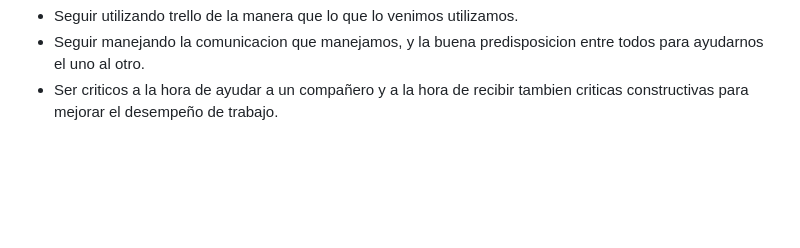
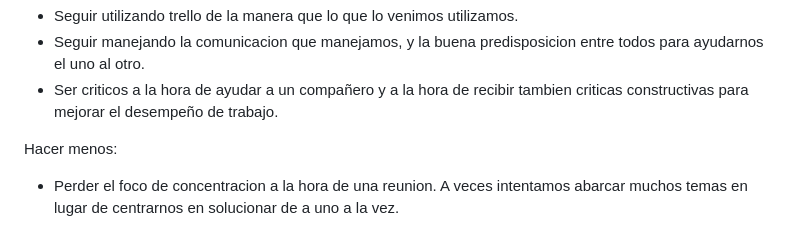
Before and after one commit to DH-Comision-07/Grupo-4-Bijou-Boutique, a Markdown page: retro.md, the part around the change. GitHub-like rendering; blank space fills up the shorter version.

```diff
--- a/retro.md
+++ b/retro.md
@@ -66,3 +66,6 @@ Continuar haciendo:
 - Seguir utilizando trello de la manera que lo que lo venimos utilizamos.
 - Seguir manejando la comunicacion que manejamos, y la buena predisposicion entre todos para ayudarnos el uno al otro.
 - Ser criticos a la hora de ayudar a un compañero y a la hora de recibir tambien criticas constructivas para mejorar el desempeño de trabajo.
+
+Hacer menos:
+- Perder el foco de concentracion a la hora de una reunion. A veces intentamos abarcar muchos temas en lugar de centrarnos en solucionar de a uno a la vez.
```
